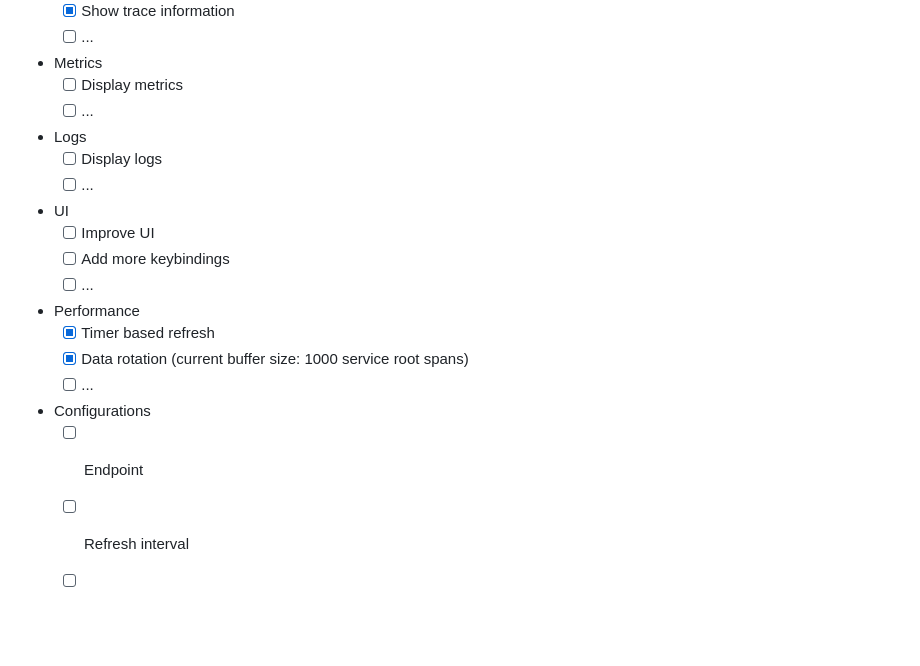
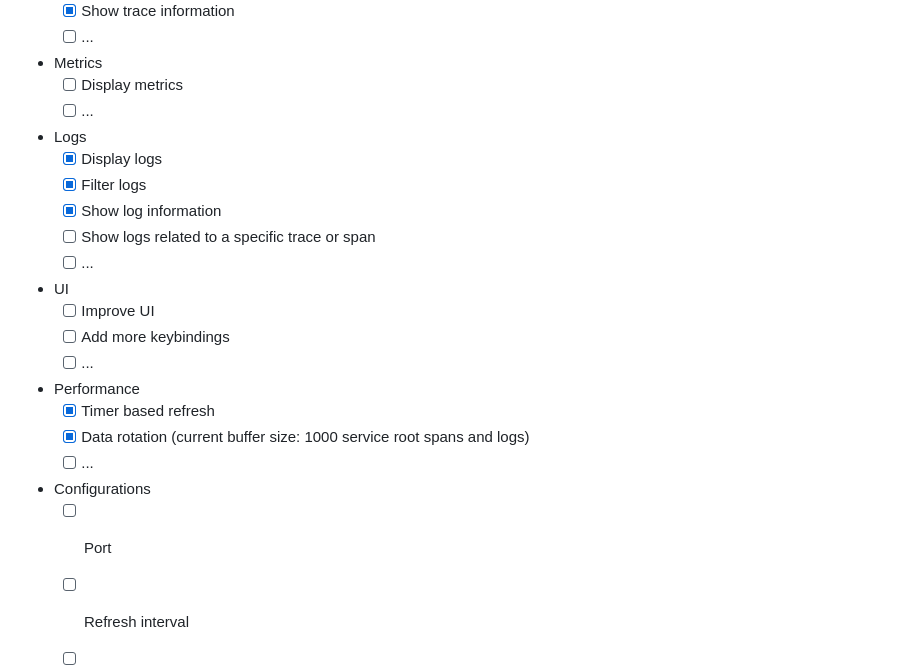
Before and after one commit to ymtdzzz/otel-tui, a Markdown page: README.md, the part around one of its changes. Rendered like a GitHub page; blank space fills up the shorter version.

```diff
--- a/README.md
+++ b/README.md
@@ -31,7 +34,10 @@ There're a lot of things to do. Here are some of them:
   - [ ] Display metrics
   - [ ] ...
 - Logs
-  - [ ] Display logs
+  - [x] Display logs
+  - [x] Filter logs
+  - [x] Show log information
+  - [ ] Show logs related to a specific trace or span
   - [ ] ...
 - UI
   - [ ] Improve UI
@@ -39,10 +45,10 @@ There're a lot of things to do. Here are some of them:
   - [ ] ...
 - Performance
   - [x] Timer based refresh
-  - [x] Data rotation (current buffer size: 1000 service root spans)
+  - [x] Data rotation (current buffer size: 1000 service root spans and logs)
   - [ ] ...
 - Configurations
-  - [ ] Endpoint
+  - [ ] Port
   - [ ] Refresh interval
   - [ ] Buffer size
   - [ ] ...
```
Also changed, not shown: other parts of README.md (+3 -0 lines), docs/logs.png (added), docs/spans.png, docs/traces.png.
